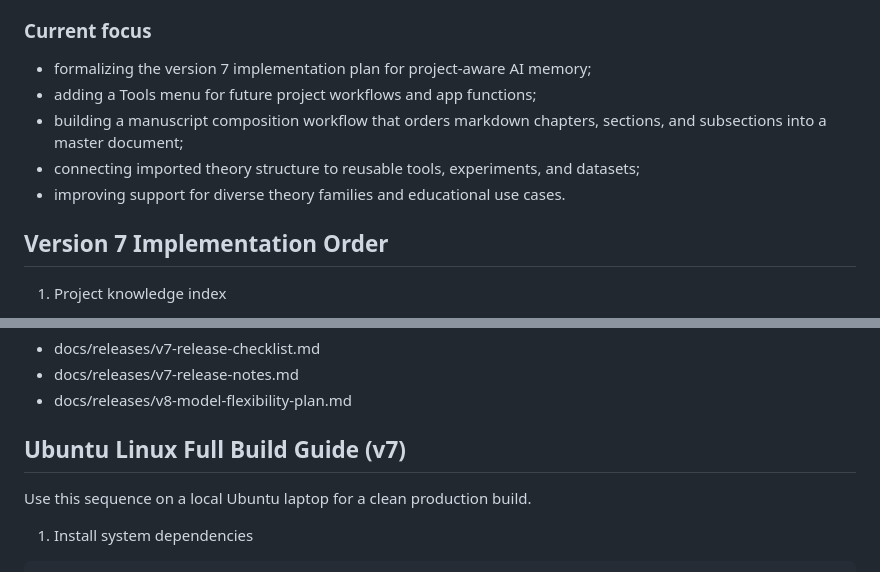
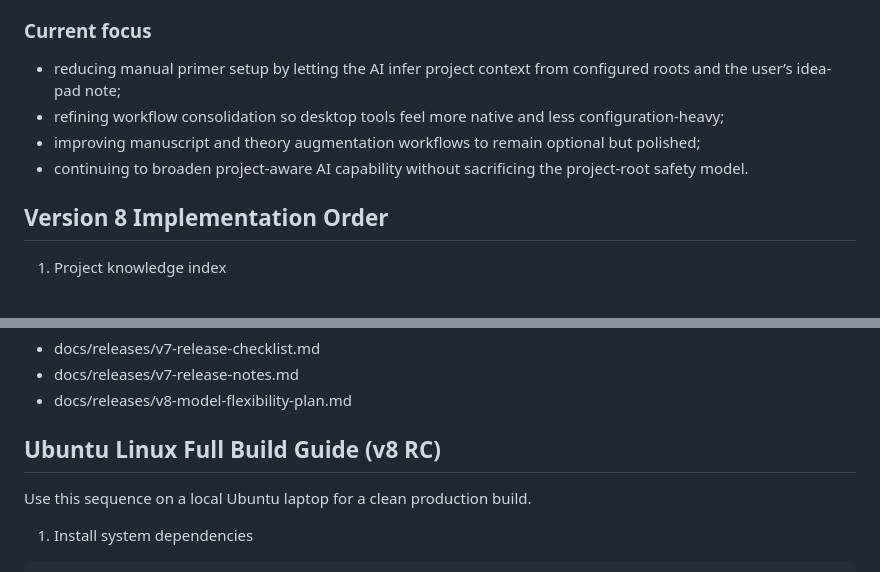
Before and after one commit to GPD-Research/physics-ide, a Markdown page: README.md, 2 parts joined by grey strips. Drawn GitHub-style.

Commit message:
Refresh README for v8 release-candidate state

```diff
--- a/README.md
+++ b/README.md
@@ -76,13 +76,12 @@ The project has moved from a simple desktop shell toward a more practical theory
 
 ### Current focus
 
-- formalizing the version 7 implementation plan for project-aware AI memory;
-- adding a Tools menu for future project workflows and app functions;
-- building a manuscript composition workflow that orders markdown chapters, sections, and subsections into a master document;
-- connecting imported theory structure to reusable tools, experiments, and datasets;
-- improving support for diverse theory families and educational use cases.
+- reducing manual primer setup by letting the AI infer project context from configured roots and the user’s idea-pad note;
+- refining workflow consolidation so desktop tools feel more native and less configuration-heavy;
+- improving manuscript and theory augmentation workflows to remain optional but polished;
+- continuing to broaden project-aware AI capability without sacrificing the project-root safety model.
 
-## Version 7 Implementation Order
+## Version 8 Implementation Order
 
 1. Project knowledge index
    - Parse the master manuscript and theory markdown directory into a structured topic tree.
@@ -174,7 +173,7 @@ Tracking references:
 - docs/releases/v7-release-notes.md
 - docs/releases/v8-model-flexibility-plan.md
 
-## Ubuntu Linux Full Build Guide (v7)
+## Ubuntu Linux Full Build Guide (v8 RC)
 
 Use this sequence on a local Ubuntu laptop for a clean production build.
 
```
